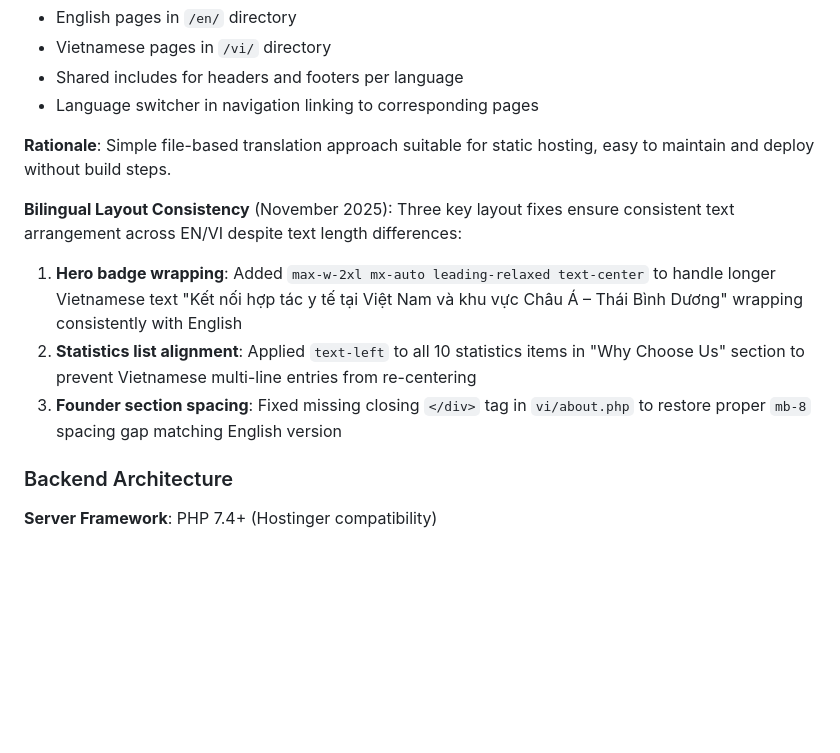
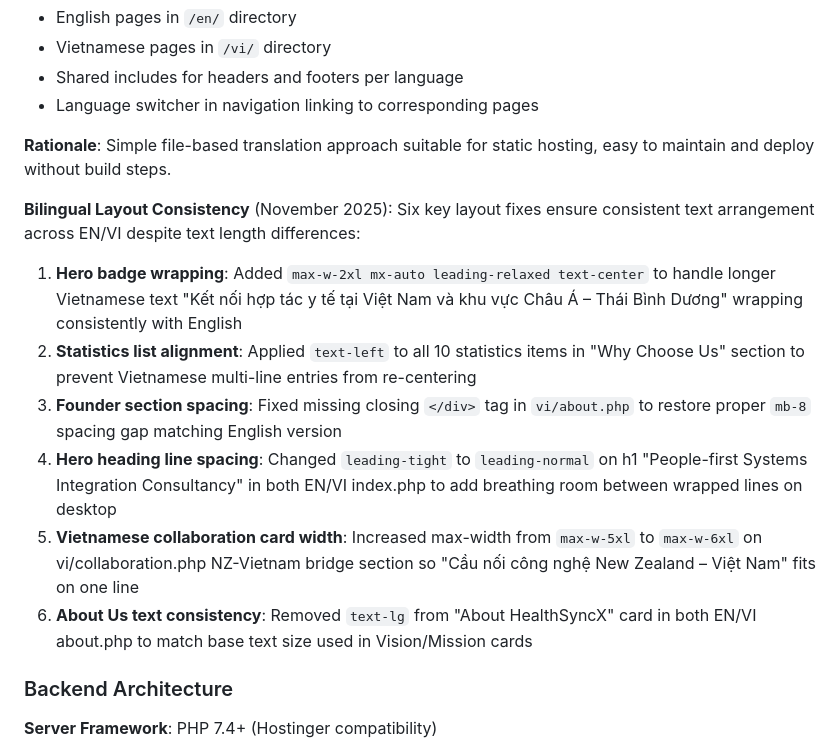
Before and after one commit to dangpleo-ctrl/HealthSyncXWebsiteStatic, a Markdown page: replit.md, the part around the change. Drawn GitHub-style; blank space fills up the shorter version.

Commit message:
Improve website text spacing and alignment across languages
Adjust layout and styling for better readability and consistency on Vietnamese and English pages.

Replit-Commit-Author: Agent
Replit-Commit-Session-Id: 647c59d6-9a03-4c72-a257-9992e92fe543
Replit-Commit-Checkpoint-Type: full_checkpoint
Replit-Commit-Event-Id: 18c9fe70-0bae-4345-9c66-0310d8f3f631

```diff
--- a/replit.md
+++ b/replit.md
@@ -47,10 +47,13 @@ Preferred communication style: Simple, everyday language.
 **Rationale**: Simple file-based translation approach suitable for static hosting, easy to maintain and deploy without build steps.
 
 **Bilingual Layout Consistency** (November 2025):
-Three key layout fixes ensure consistent text arrangement across EN/VI despite text length differences:
+Six key layout fixes ensure consistent text arrangement across EN/VI despite text length differences:
 1. **Hero badge wrapping**: Added `max-w-2xl mx-auto leading-relaxed text-center` to handle longer Vietnamese text "Kết nối hợp tác y tế tại Việt Nam và khu vực Châu Á – Thái Bình Dương" wrapping consistently with English
 2. **Statistics list alignment**: Applied `text-left` to all 10 statistics items in "Why Choose Us" section to prevent Vietnamese multi-line entries from re-centering
 3. **Founder section spacing**: Fixed missing closing `</div>` tag in `vi/about.php` to restore proper `mb-8` spacing gap matching English version
+4. **Hero heading line spacing**: Changed `leading-tight` to `leading-normal` on h1 "People-first Systems Integration Consultancy" in both EN/VI index.php to add breathing room between wrapped lines on desktop
+5. **Vietnamese collaboration card width**: Increased max-width from `max-w-5xl` to `max-w-6xl` on vi/collaboration.php NZ-Vietnam bridge section so "Cầu nối công nghệ New Zealand – Việt Nam" fits on one line
+6. **About Us text consistency**: Removed `text-lg` from "About HealthSyncX" card in both EN/VI about.php to match base text size used in Vision/Mission cards
 
 ### Backend Architecture
 
```
